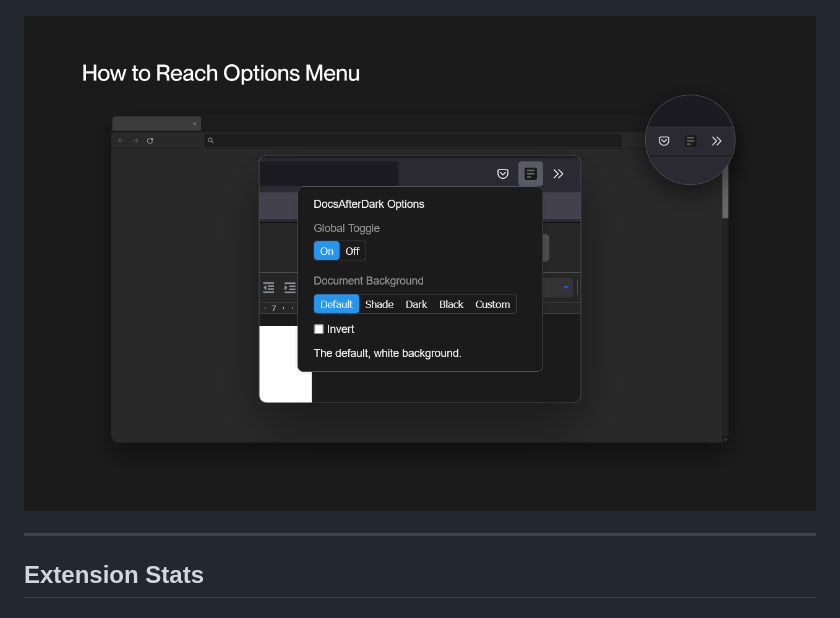
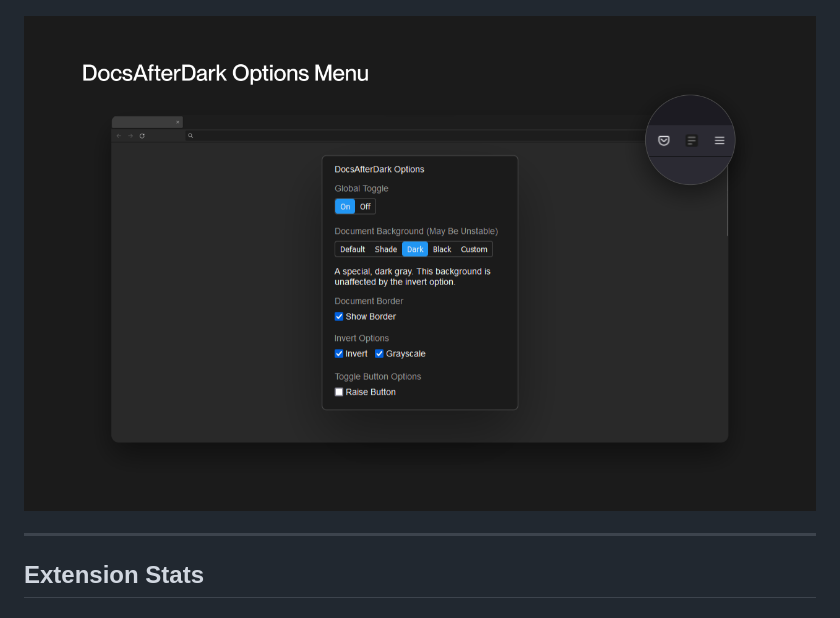
Before and after one commit to waymondrang/docsafterdark, a Markdown page: readme.md, the part around the change. Rendered like a GitHub page; pictures changed too: img/options_menu.png (added).

Commit message:
replace options menu image

```diff
--- a/readme.md
+++ b/readme.md
@@ -30,7 +30,7 @@ Available on [Firefox Add-Ons](https://addons.mozilla.org/en-US/firefox/addon/do
 
 ![menus preview](img/menus.png)
 
-![customization menu](img/customization_menu.png)
+![options menu](img/options_menu.png)
 
 ---
 
```
